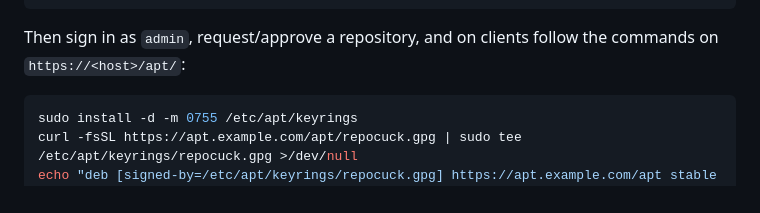
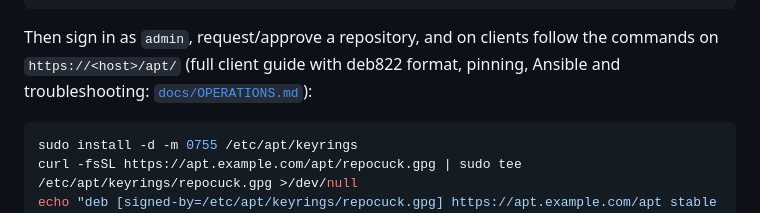
Before and after one commit to bionicdonkey/RepoCuck, a Markdown page: README.md, the part around the change. GitHub-like rendering.

````diff
--- a/README.md
+++ b/README.md
@@ -51,7 +51,8 @@ docker compose up -d                          # app + PostgreSQL + cloudflared (
                                               # or `up -d app db` behind your own proxy: see docs/OPERATIONS.md)
 ```
 
-Then sign in as `admin`, request/approve a repository, and on clients follow the commands on `https://<host>/apt/`:
+Then sign in as `admin`, request/approve a repository, and on clients follow the commands on `https://<host>/apt/`
+(full client guide with deb822 format, pinning, Ansible and troubleshooting: [`docs/OPERATIONS.md`](docs/OPERATIONS.md#adding-the-repository-to-a-client-debian--ubuntu)):
 
 ```bash
 sudo install -d -m 0755 /etc/apt/keyrings
````
Also changed, not shown: docs/OPERATIONS.md (+112 -0 lines).
